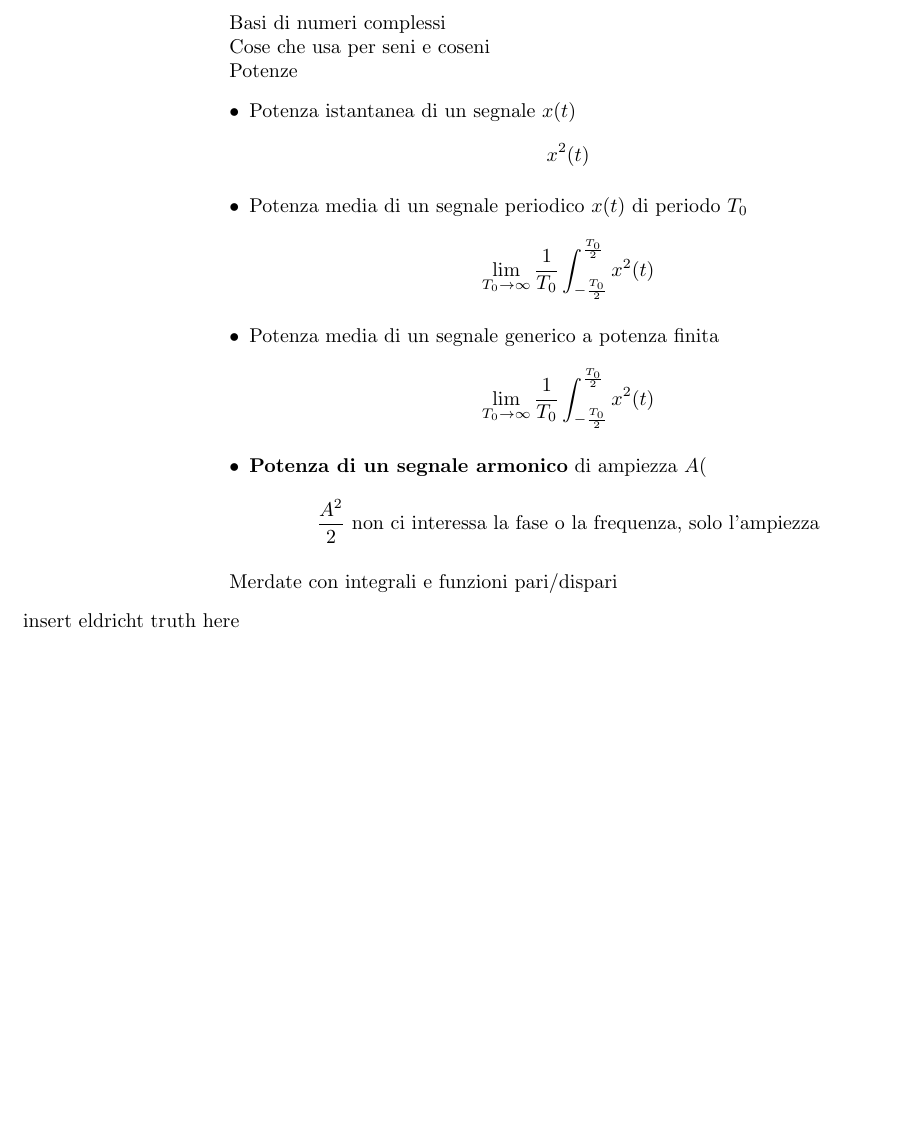
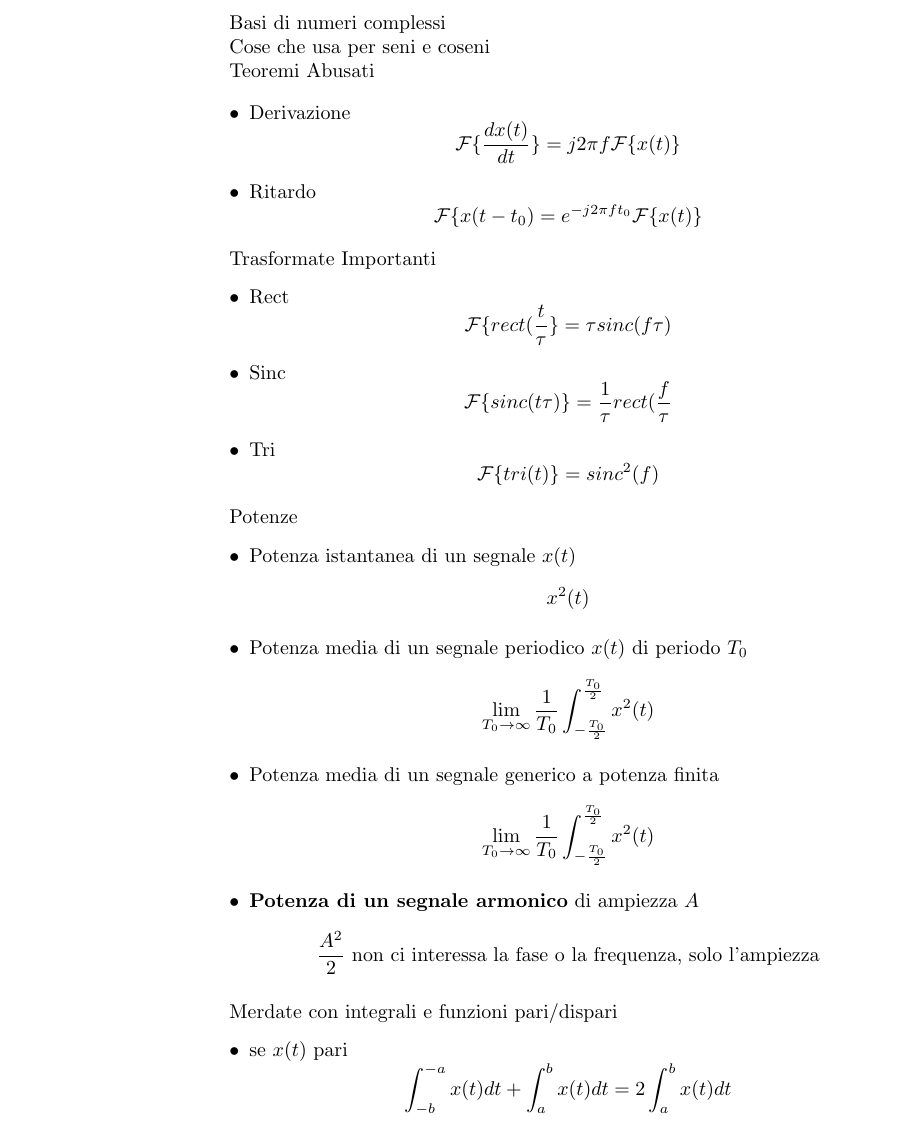
Before and after one commit to habibkir/appunti, a LaTeX document (formule-condensa/condensa.tex): part of the page before the commit and part of page 1 of 2 after it, cut so that both start at the same text, the shorter picture padded with empty space. Compiled offline with pdfLaTeX.

Commit message:
Windows continua a fare schifo

```diff
--- a/formule-condensa/condensa.tex
+++ b/formule-condensa/condensa.tex
@@ -3,14 +3,39 @@
 \usepackage{amsfonts}
 \usepackage{amssymb} % ç\circledast
 \usepackage{mathrsfs} % \mathcal{F}
-%per chi fosse interessato a "ma sto coglione la sa usare una math mode?"
-%sto editor non segna la sintassi di un cazzo in math mode
 
 \begin{document}
-
 Basi di numeri complessi
 
 Cose che usa per seni e coseni
+
+Teoremi Abusati
+
+\begin{itemize}
+  \item Derivazione \begin{equation*}
+    \mathcal{F}\{\frac{dx(t)}{dt}\} = j2\pi f\mathcal{F}\{x(t)\}
+  \end{equation*}
+
+  \item Ritardo \begin{equation*}
+    \mathcal{F}\{x(t-t_0)} = e^{-j2\pi ft_0} \mathcal{F}\{x(t)\}
+  \end{equation*}
+\end{itemize}
+
+Trasformate Importanti
+\begin{itemize}
+  \item Rect \begin{equation*}
+    \mathcal{F}\{rect(\frac{t}{\tau }\} = \tau sinc(f\tau )
+  \end{equation*}
+
+  \item Sinc \begin{equation*}
+    \mathcal{F}\{sinc(t\tau )\} = \frac{1}{\tau } rect(\frac{f}{\tau }
+    %O qualunque cosa funzioni col teorema del cambiamento di scala
+  \end{equation*}
+
+  \item Tri \begin{equation*}
+    \mathcal{F}\{tri(t)\} = sinc^2(f)
+  \end{equation*}
+\end{itemize}
 
 Potenze
 \begin{itemize}
@@ -36,7 +61,9 @@ Potenze
 
 Merdate con integrali e funzioni pari/dispari
 \begin{itemize}
-\item [insert eldricht truth here]
+  \item se $x(t)$ pari \begin{equation*}
+    \int_{-b}^{-a} x(t) dt + \int_{a}^{b} x(t) dt = 2\int_{a}^{b} x(t) dt
+  \end{equation*}
 \end{itemize}
 
 Altre formule abusate negli LTI
```
Also changed, not shown: formule-condensa/condensa.pdf, formule-lti/lti.pdf, formule-condensa/condensa.tex (2 more changed lines), 3 other files. Lines whose indentation alone changed are shown as unchanged.
